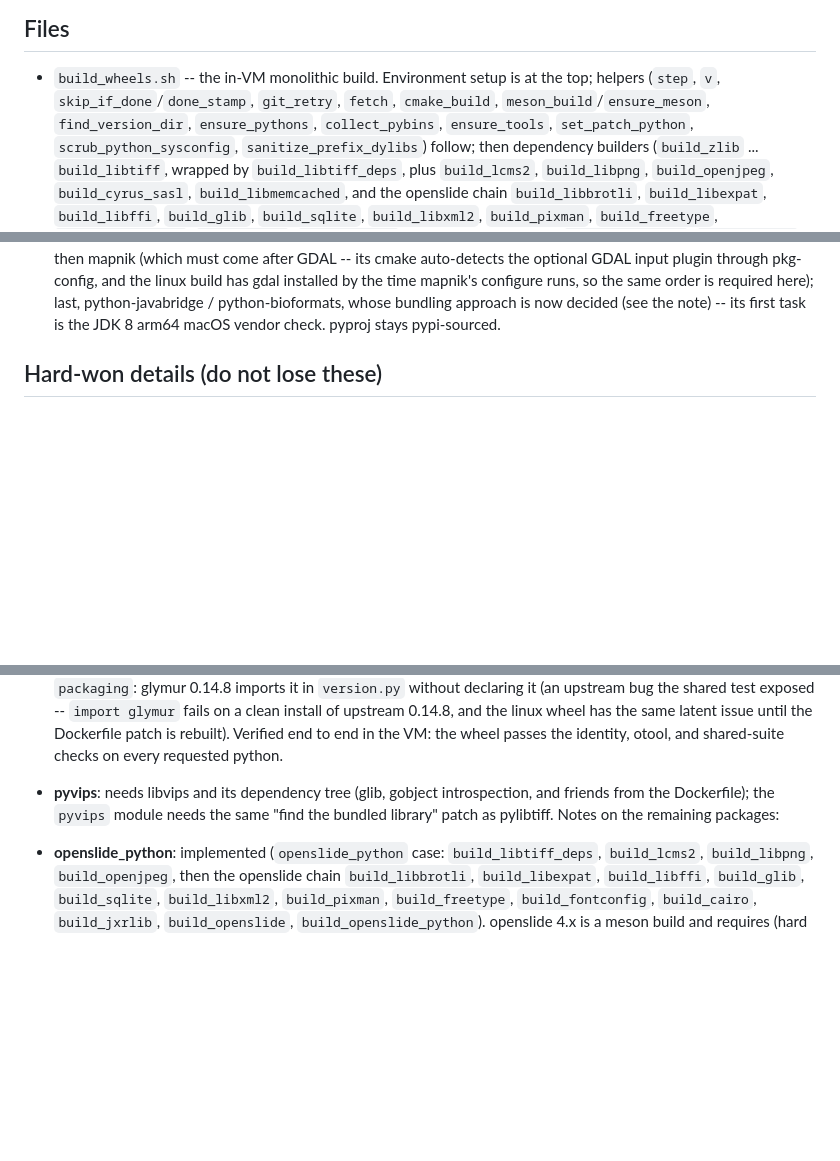
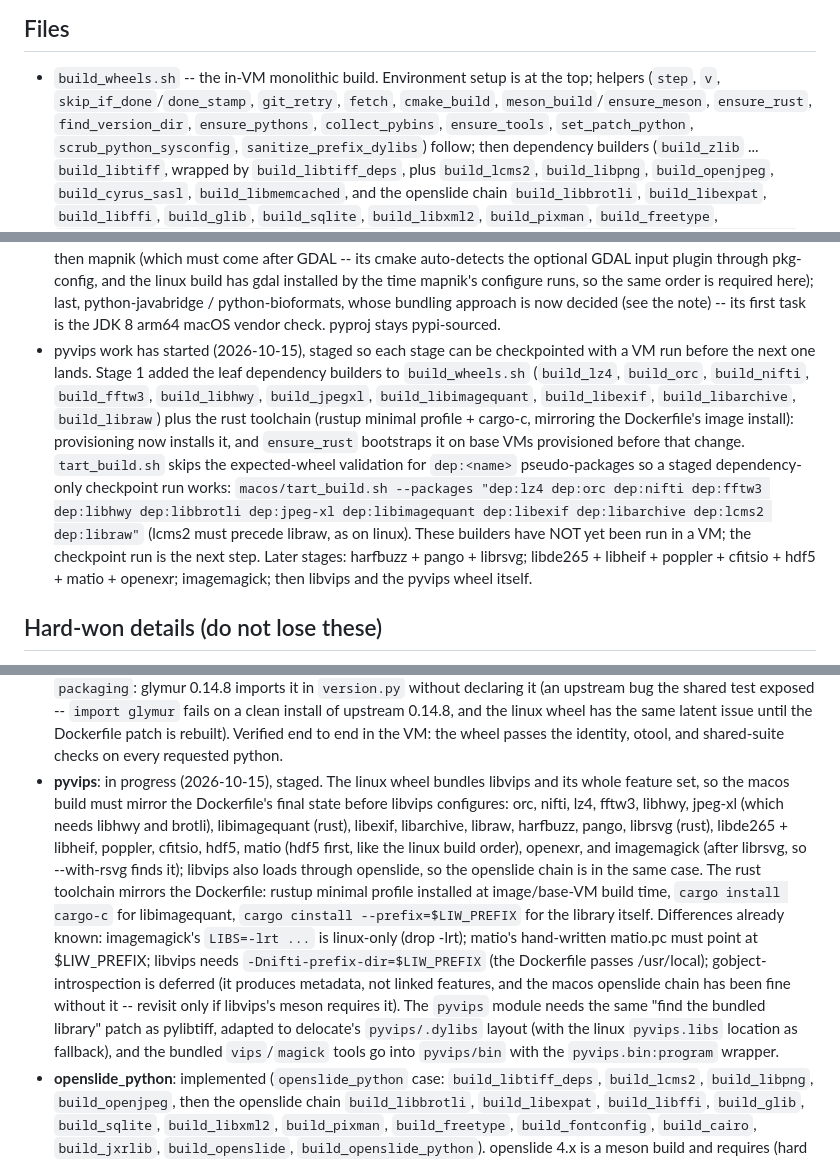
Before and after one commit to girder/large_image_wheels, a Markdown page: README.md, 3 parts joined by grey strips. Rendered like a GitHub page; blank space fills up the shorter version.

Commit message:
Start pyvips: stage 1 leaf dependencies and the rust toolchain
Add the first staged slice of pyvips support: ten dependency builders
mirroring the Dockerfile's VIPS section and its earlier leaf libraries
(lz4, orc, nifti, fftw3, libhwy, jpeg-xl, libimagequant, libexif,
libarchive, libraw), each with the usual stamps and otool feature or
install-name assertions.  No pyvips case is wired yet; the builders are
reachable as dep:<name> for staged verification.

Rust mirrors the Dockerfile: provisioning installs rustup (minimal
profile) and cargo-c into the base VM, and ensure_rust bootstraps the
same toolchain on base VMs provisioned before this change.

tart_build.sh skips the expected-wheel validation for dep:<name>
pseudo-packages so dependency-only checkpoint runs work.

lz4 passes PREFIX at build time, not just install time: the darwin rules
bake the install-time libdir into the dylib's install name when it is
built (verified on the host).  lz4, orc, and nifti were verified on the
host; the remaining builders are not yet run in a VM.

```diff
--- a/README.md
+++ b/README.md
@@ -58,7 +58,8 @@ manylinux container plays for the linux builds:
 
 - `build_wheels.sh` -- the in-VM monolithic build.  Environment setup is at
   the top; helpers (`step`, `v`, `skip_if_done`/`done_stamp`, `git_retry`,
-  `fetch`, `cmake_build`, `meson_build`/`ensure_meson`, `find_version_dir`,
+  `fetch`, `cmake_build`, `meson_build`/`ensure_meson`,
+  `ensure_rust`, `find_version_dir`,
   `ensure_pythons`, `collect_pybins`, `ensure_tools`, `set_patch_python`,
   `scrub_python_sysconfig`, `sanitize_prefix_dylibs`) follow; then
   dependency builders (`build_zlib` ... `build_libtiff`, wrapped by
@@ -205,6 +206,24 @@ runs, not just what the scripts are expected to do):
   required here); last, python-javabridge / python-bioformats, whose
   bundling approach is now decided (see the note) -- its first task is
   the JDK 8 arm64 macOS vendor check.  pyproj stays pypi-sourced.
+- pyvips work has started (2026-10-15), staged so each stage can be
+  checkpointed with a VM run before the next one lands.  Stage 1 added
+  the leaf dependency builders to `build_wheels.sh` (`build_lz4`,
+  `build_orc`, `build_nifti`, `build_fftw3`, `build_libhwy`,
+  `build_jpegxl`, `build_libimagequant`, `build_libexif`,
+  `build_libarchive`, `build_libraw`) plus the rust toolchain
+  (rustup minimal profile + cargo-c, mirroring the Dockerfile's image
+  install): provisioning now installs it, and `ensure_rust` bootstraps
+  it on base VMs provisioned before that change.  `tart_build.sh`
+  skips the expected-wheel validation for `dep:<name>` pseudo-packages
+  so a staged dependency-only checkpoint run works:
+  `macos/tart_build.sh --packages "dep:lz4 dep:orc dep:nifti dep:fftw3
+  dep:libhwy dep:libbrotli dep:jpeg-xl dep:libimagequant dep:libexif
+  dep:libarchive dep:lcms2 dep:libraw"` (lcms2 must precede libraw, as
+  on linux).  These builders have NOT yet been run in a VM; the
+  checkpoint run is the next step.  Later stages: harfbuzz + pango +
+  librsvg; libde265 + libheif + poppler + cfitsio + hdf5 + matio +
+  openexr; imagemagick; then libvips and the pyvips wheel itself.
 
 ## Hard-won details (do not lose these)
 
@@ -538,11 +557,29 @@ Notes on the remaining packages:
   Dockerfile patch is rebuilt).  Verified end to end in the VM: the
   wheel passes the identity, otool, and shared-suite checks on every
   requested python.
-- **pyvips**: needs libvips and its dependency tree (glib, gobject
-  introspection, and friends from the Dockerfile); the `pyvips` module
-  needs the same "find the bundled library" patch as pylibtiff.
-Notes on the remaining packages:
-
+- **pyvips**: in progress (2026-10-15), staged.  The linux wheel bundles
+  libvips and its whole feature set, so the macos build must mirror the
+  Dockerfile's final state before libvips configures: orc, nifti, lz4,
+  fftw3, libhwy, jpeg-xl (which needs libhwy and brotli),
+  libimagequant (rust), libexif, libarchive, libraw, harfbuzz, pango,
+  librsvg (rust), libde265 + libheif, poppler, cfitsio, hdf5, matio
+  (hdf5 first, like the linux build order), openexr, and imagemagick
+  (after librsvg, so --with-rsvg finds it); libvips also loads through
+  openslide, so the openslide chain is in the same case.  The rust
+  toolchain mirrors the Dockerfile: rustup minimal profile installed at
+  image/base-VM build time, `cargo install cargo-c` for libimagequant,
+  `cargo cinstall --prefix=$LIW_PREFIX` for the library itself.
+  Differences already known: imagemagick's `LIBS=-lrt ...` is
+  linux-only (drop -lrt); matio's hand-written matio.pc must point at
+  $LIW_PREFIX; libvips needs `-Dnifti-prefix-dir=$LIW_PREFIX` (the
+  Dockerfile passes /usr/local); gobject-introspection is deferred
+  (it produces metadata, not linked features, and the macos openslide
+  chain has been fine without it -- revisit only if libvips's meson
+  requires it).  The `pyvips` module needs the same "find the bundled
+  library" patch as pylibtiff, adapted to delocate's `pyvips/.dylibs`
+  layout (with the linux `pyvips.libs` location as fallback), and the
+  bundled `vips`/`magick` tools go into `pyvips/bin` with the
+  `pyvips.bin:program` wrapper.
 - **openslide_python**: implemented (`openslide_python` case:
   `build_libtiff_deps`, `build_lcms2`, `build_libpng`, `build_openjpeg`,
   then the openslide chain `build_libbrotli`, `build_libexpat`,
```
